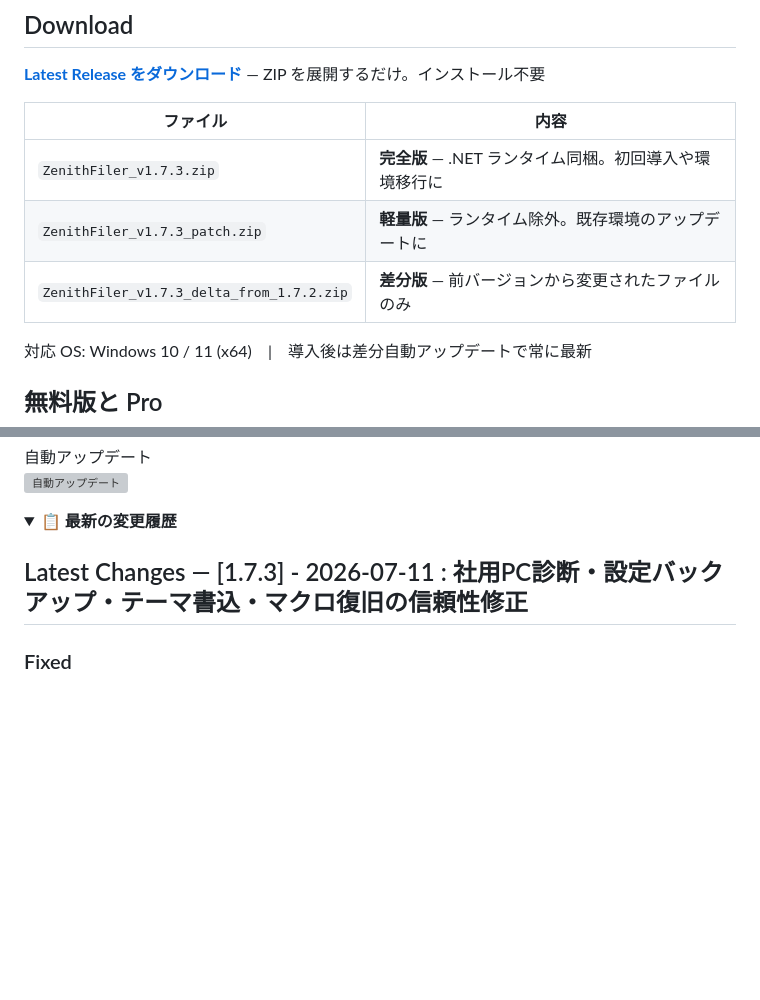
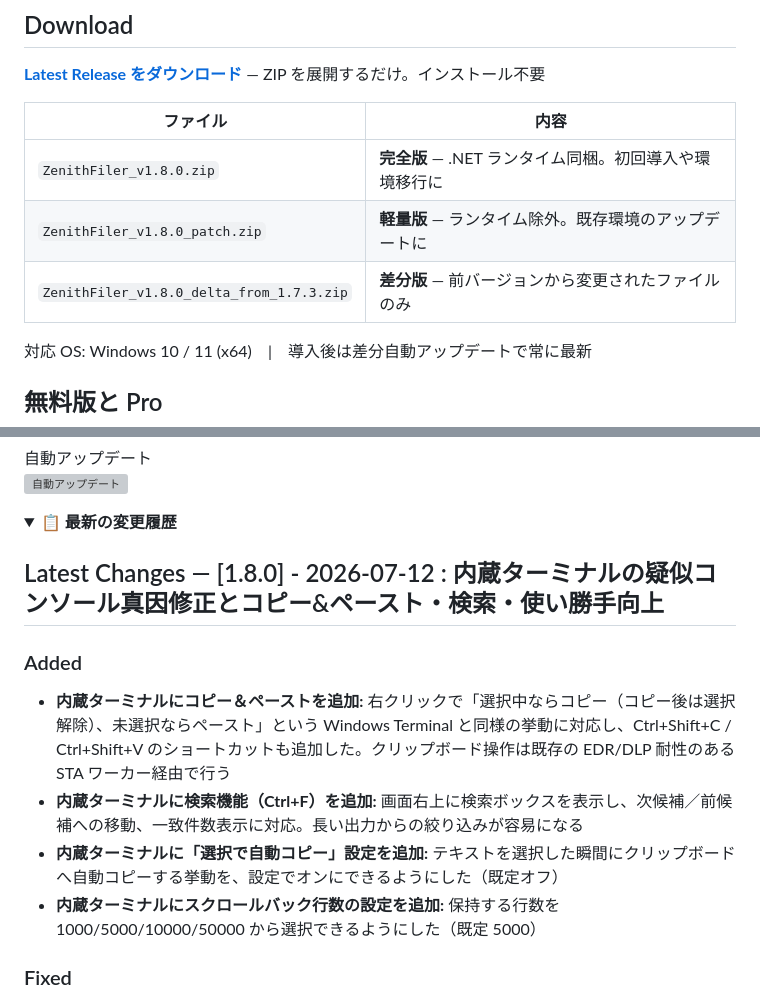
Before and after one commit to sulkyjp/zenithFiler_update, a Markdown page: README.md, 2 parts joined by grey strips. Rendered like a GitHub page; folded sections open; blank space fills up the shorter version; grey boxes are pictures that could not be loaded.

Commit message:
docs: README を v1.8.0 に更新

```diff
--- a/README.md
+++ b/README.md
@@ -61,9 +61,9 @@
 <!-- download-table:begin -->
 | ファイル | 内容 |
 |---|---|
-| `ZenithFiler_v1.7.3.zip` | **完全版** — .NET ランタイム同梱。初回導入や環境移行に |
-| `ZenithFiler_v1.7.3_patch.zip` | **軽量版** — ランタイム除外。既存環境のアップデートに |
-| `ZenithFiler_v1.7.3_delta_from_1.7.2.zip` | **差分版** — 前バージョンから変更されたファイルのみ |
+| `ZenithFiler_v1.8.0.zip` | **完全版** — .NET ランタイム同梱。初回導入や環境移行に |
+| `ZenithFiler_v1.8.0_patch.zip` | **軽量版** — ランタイム除外。既存環境のアップデートに |
+| `ZenithFiler_v1.8.0_delta_from_1.7.3.zip` | **差分版** — 前バージョンから変更されたファイルのみ |
 <!-- download-table:end -->
 
 対応 OS: Windows 10 / 11 (x64)　|　導入後は差分自動アップデートで常に最新
@@ -256,6 +256,12 @@ AI が実績の組み合わせから生成する「二つ名」とその物語<b
 <summary><b>📋 最新の変更履歴</b></summary>
 
 <!-- latest-changes:begin -->
-## Latest Changes — [1.7.3] - 2026-07-11 : 社用PC診断・設定バックアップ・テーマ書込・マクロ復旧の信頼性修正
+## Latest Changes — [1.8.0] - 2026-07-12 : 内蔵ターミナルの疑似コンソール真因修正とコピー&ペースト・検索・使い勝手向上
+
+### Added
+- **内蔵ターミナルにコピー＆ペーストを追加:** 右クリックで「選択中ならコピー（コピー後は選択解除）、未選択ならペースト」という Windows Terminal と同様の挙動に対応し、Ctrl+Shift+C / Ctrl+Shift+V のショートカットも追加した。クリップボード操作は既存の EDR/DLP 耐性のある STA ワーカー経由で行う
+- **内蔵ターミナルに検索機能（Ctrl+F）を追加:** 画面右上に検索ボックスを表示し、次候補／前候補への移動、一致件数表示に対応。長い出力からの絞り込みが容易になる
+- **内蔵ターミナルに「選択で自動コピー」設定を追加:** テキストを選択した瞬間にクリップボードへ自動コピーする挙動を、設定でオンにできるようにした（既定オフ）
+- **内蔵ターミナルにスクロールバック行数の設定を追加:** 保持する行数を 1000/5000/10000/50000 から選択できるようにした（既定 5000）
 
 ### Fixed
```
Also changed, not shown: other parts of README.md (+15 -11 lines).
